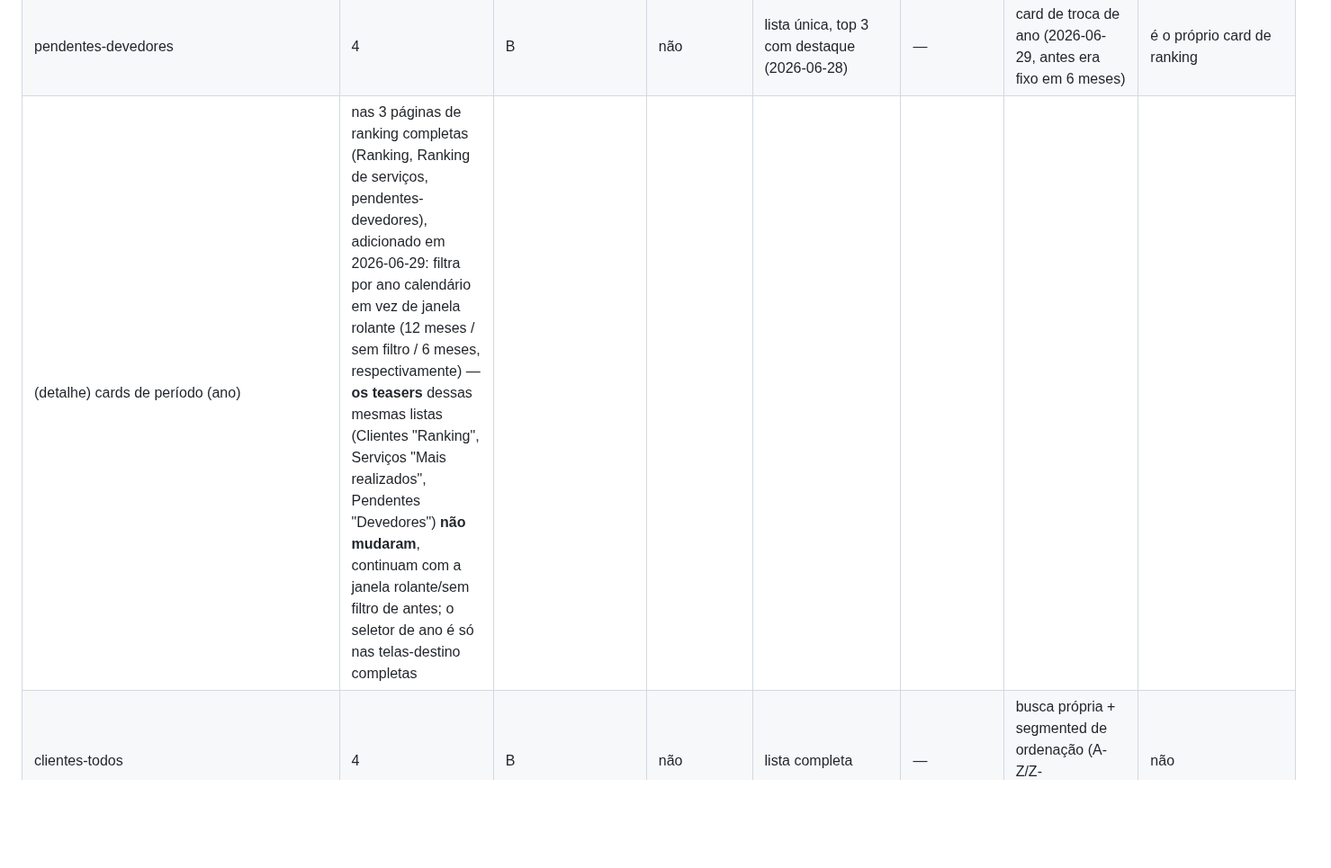
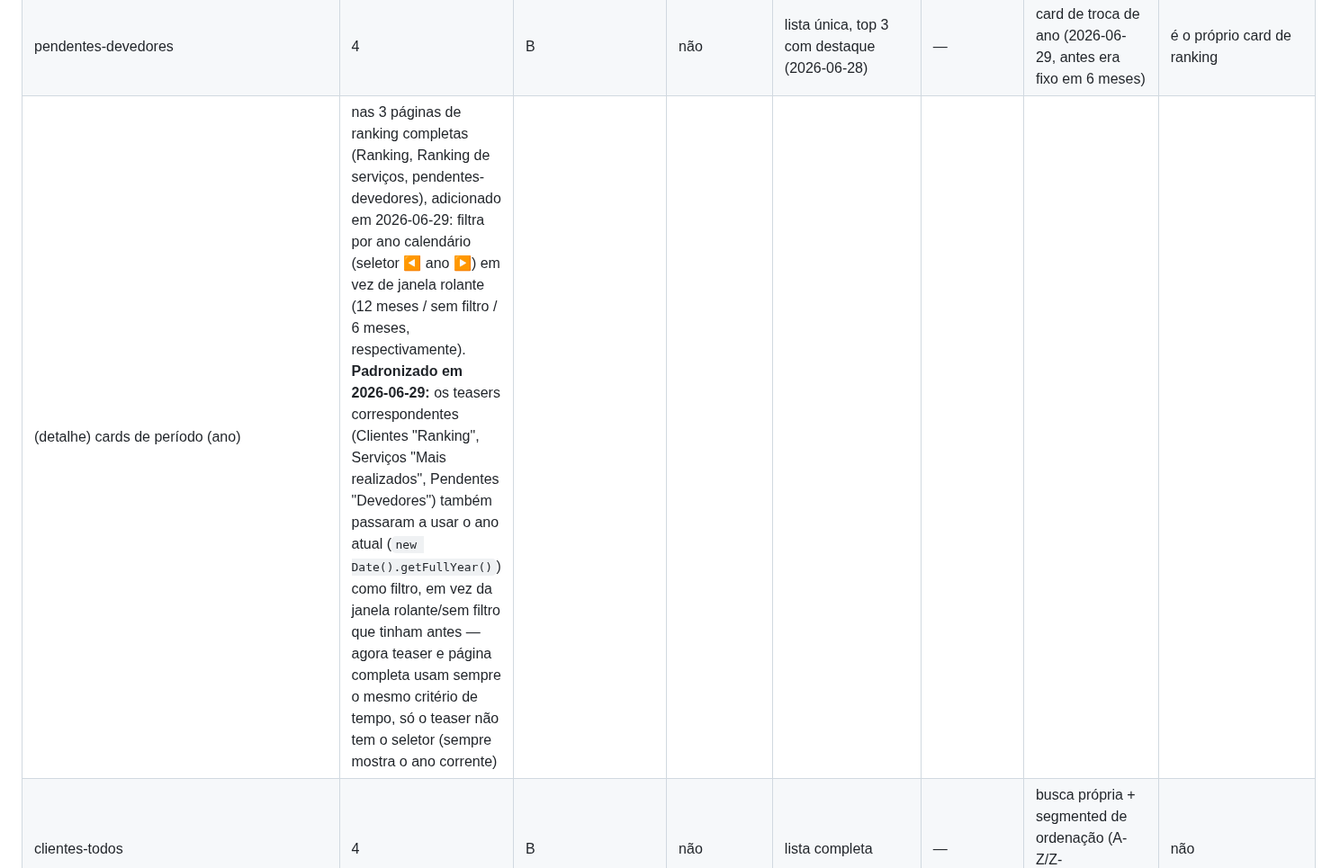
Before and after one commit to vhramalho/agenda-v3, a Markdown page: Documentacao/MASTER_CONTEXT.md, the part around the change. Shown at 90% size. Rendered like a GitHub page; blank space fills up the shorter version.

Commit message:
Doc: registra padronizacao dos teasers de ranking para ano atual

```diff
--- a/Documentacao/MASTER_CONTEXT.md
+++ b/Documentacao/MASTER_CONTEXT.md
@@ -130,7 +130,7 @@ Agenda (`index.html`) e o hub "Mais" ficam fora desse esquema: Agenda é uma gra
 | Sem retornar | 4 | B | não (virou insight, 2026-06-28) | lista filtrada | — | segmented por dias (2026-06-28) | hero da própria página |
 | pendentes-quem-deve/pagos | removidas 2026-06-29 — listas agora expandem in-place em pendentes.html | | | | | | |
 | pendentes-devedores | 4 | B | não | lista única, top 3 com destaque (2026-06-28) | — | card de troca de ano (2026-06-29, antes era fixo em 6 meses) | é o próprio card de ranking |
-| (detalhe) cards de período (ano) | nas 3 páginas de ranking completas (Ranking, Ranking de serviços, pendentes-devedores), adicionado em 2026-06-29: filtra por ano calendário em vez de janela rolante (12 meses / sem filtro / 6 meses, respectivamente) — **os teasers** dessas mesmas listas (Clientes "Ranking", Serviços "Mais realizados", Pendentes "Devedores") **não mudaram**, continuam com a janela rolante/sem filtro de antes; o seletor de ano é só nas telas-destino completas | | | | | | |
+| (detalhe) cards de período (ano) | nas 3 páginas de ranking completas (Ranking, Ranking de serviços, pendentes-devedores), adicionado em 2026-06-29: filtra por ano calendário (seletor ◀ ano ▶) em vez de janela rolante (12 meses / sem filtro / 6 meses, respectivamente). **Padronizado em 2026-06-29:** os teasers correspondentes (Clientes "Ranking", Serviços "Mais realizados", Pendentes "Devedores") também passaram a usar o ano atual (`new Date().getFullYear()`) como filtro, em vez da janela rolante/sem filtro que tinham antes — agora teaser e página completa usam sempre o mesmo critério de tempo, só o teaser não tem o seletor (sempre mostra o ano corrente) | | | | | | |
 | clientes-todos | 4 | B | não | lista completa | — | busca própria + segmented de ordenação (A-Z/Z-A/Novos/Antigos, 2026-06-29) | não |
 | (detalhe) clientes-todos | — quando ordenado por Novos/Antigos, o subtítulo de cada linha troca de "última visita · X visitas" pra "desde mês/ano" (`cliente.criadoEm`, 2026-06-29) — só nessa tela, A-Z/Z-A mantêm o subtítulo padrão | | | | | | |
 | Cliente-detalhe | detalhe de item | bespoke (voltar+título+editar) | stats da pessoa | histórico de atendimentos | — | não | não |
```
